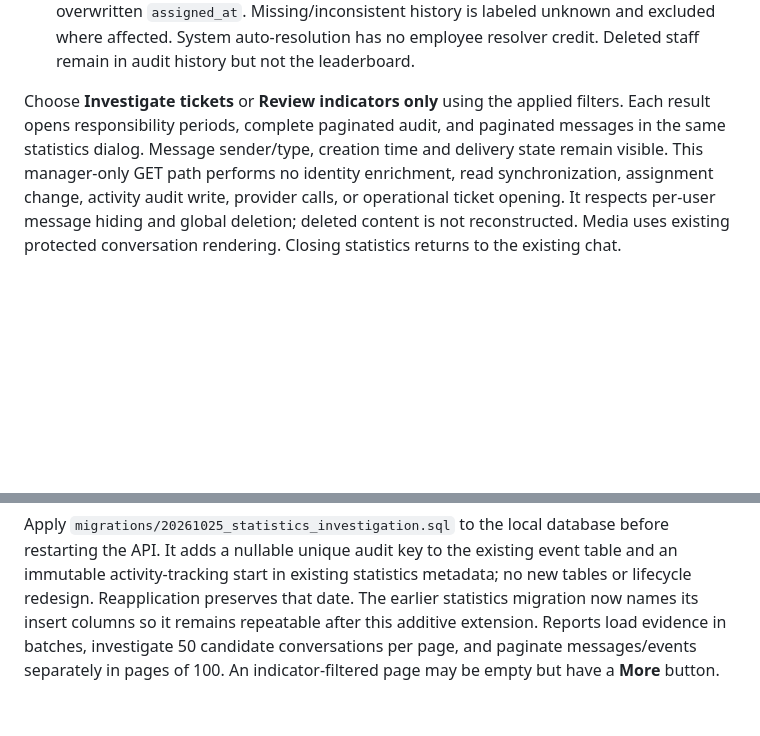
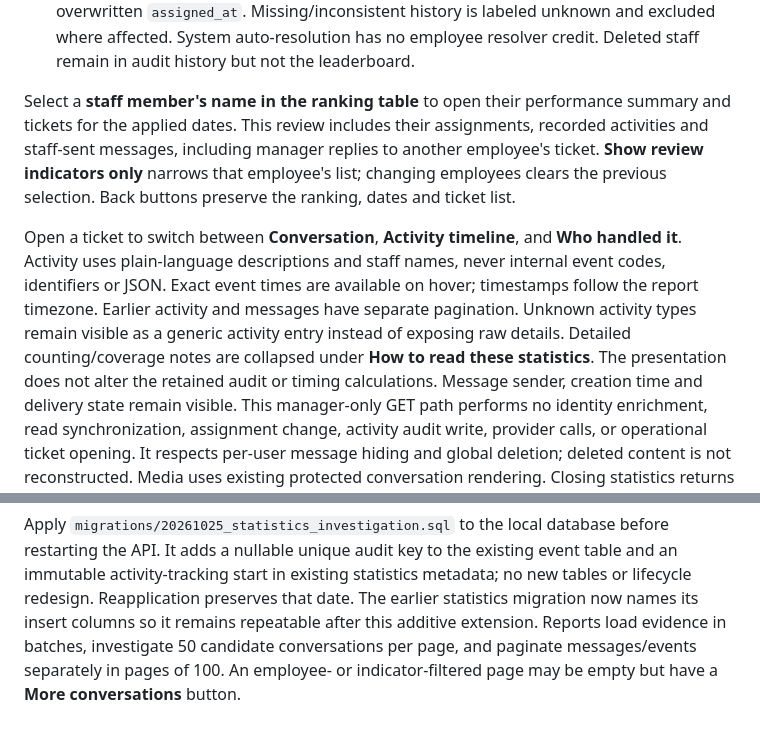
Before and after one commit to riadkassemm/AI-WhatsApp-Shipment-Assistant, a Markdown page: docs/support-platform.md, 2 parts joined by grey strips. Rendered like a GitHub page; blank space fills up the shorter version.

```diff
--- a/docs/support-platform.md
+++ b/docs/support-platform.md
@@ -779,10 +779,22 @@ Hover a staff row for sample counts; unknown timing displays `—`.
   unknown and excluded where affected. System auto-resolution has no employee
   resolver credit. Deleted staff remain in audit history but not the leaderboard.
 
-Choose **Investigate tickets** or **Review indicators only** using the applied
-filters. Each result opens responsibility periods, complete paginated audit, and
-paginated messages in the same statistics dialog. Message sender/type, creation
-time and delivery state remain visible. This manager-only GET path performs no
+Select a **staff member's name in the ranking table** to open their performance
+summary and tickets for the applied dates. This review includes their assignments,
+recorded activities and staff-sent messages, including manager replies to another
+employee's ticket. **Show review indicators only** narrows that employee's list;
+changing employees clears the previous selection. Back buttons preserve the
+ranking, dates and ticket list.
+
+Open a ticket to switch between **Conversation**, **Activity timeline**, and
+**Who handled it**. Activity uses plain-language descriptions and staff names,
+never internal event codes, identifiers or JSON. Exact event times are available
+on hover; timestamps follow the report timezone. Earlier activity and messages
+have separate pagination. Unknown activity types remain visible as a generic
+activity entry instead of exposing raw details. Detailed counting/coverage notes
+are collapsed under **How to read these statistics**. The presentation does not
+alter the retained audit or timing calculations. Message sender, creation time
+and delivery state remain visible. This manager-only GET path performs no
 identity enrichment, read synchronization, assignment change, activity audit write,
 provider calls, or operational ticket opening. It respects per-user message hiding
 and global deletion; deleted content is not reconstructed. Media uses existing
@@ -821,4 +833,4 @@ tables or lifecycle redesign. Reapplication preserves that date. The earlier
 statistics migration now names its insert columns so it remains repeatable after
 this additive extension. Reports load evidence in batches, investigate 50 candidate
 conversations per page, and paginate messages/events separately in pages of 100.
-An indicator-filtered page may be empty but have a **More** button.
+An employee- or indicator-filtered page may be empty but have a **More conversations** button.
```
Also changed, not shown: README.md (+4 -2 lines), docs/screenshots/statistics-activity-review.png (added), docs/screenshots/statistics-agent-review.png (added), docs/screenshots/statistics-timing.png, 7 other files.
